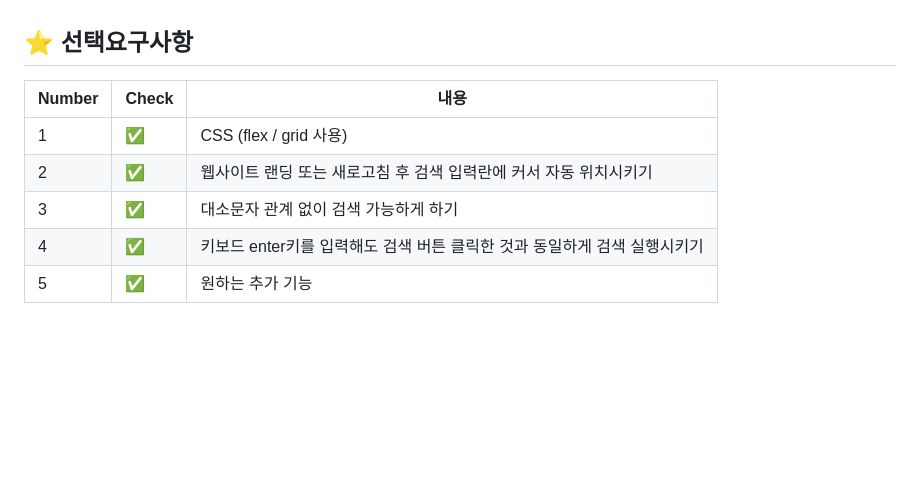
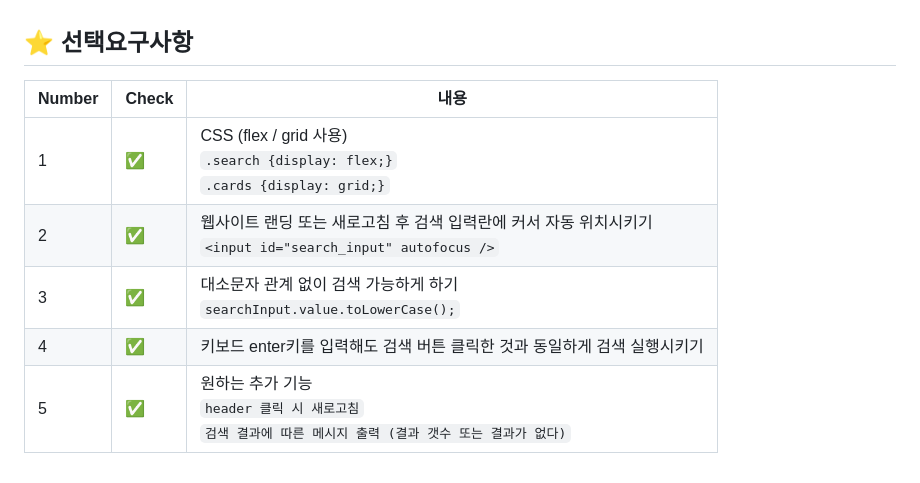
Before and after one commit to oiooeo/exploreMovie, a Markdown page: README.md, the part around the change. GitHub-like rendering; blank space fills up the shorter version.

```diff
--- a/README.md
+++ b/README.md
@@ -88,10 +88,10 @@
 
 ## ⭐️ 선택요구사항
 
-| Number | Check | 내용                                                                     |
-| ------ | ----- | ------------------------------------------------------------------------ |
-| 1      | ✅    | CSS (flex / grid 사용)                                                   |
-| 2      | ✅    | 웹사이트 랜딩 또는 새로고침 후 검색 입력란에 커서 자동 위치시키기        |
-| 3      | ✅    | 대소문자 관계 없이 검색 가능하게 하기                                    |
-| 4      | ✅    | 키보드 enter키를 입력해도 검색 버튼 클릭한 것과 동일하게 검색 실행시키기 |
-| 5      | ✅    | 원하는 추가 기능                                                         |
+| Number | Check | 내용                                                                                                         |
+| ------ | ----- | ------------------------------------------------------------------------------------------------------------ |
+| 1      | ✅    | CSS (flex / grid 사용)<br>`.search {display: flex;}`<br>`.cards {display: grid;}`                            |
+| 2      | ✅    | 웹사이트 랜딩 또는 새로고침 후 검색 입력란에 커서 자동 위치시키기<br>`<input id="search_input" autofocus />` |
+| 3      | ✅    | 대소문자 관계 없이 검색 가능하게 하기<br>`searchInput.value.toLowerCase();`                                  |
+| 4      | ✅    | 키보드 enter키를 입력해도 검색 버튼 클릭한 것과 동일하게 검색 실행시키기                                     |
+| 5      | ✅    | 원하는 추가 기능<br>`header 클릭 시 새로고침`<br>`검색 결과에 따른 메시지 출력 (결과 갯수 또는 결과가 없다)` |
```
